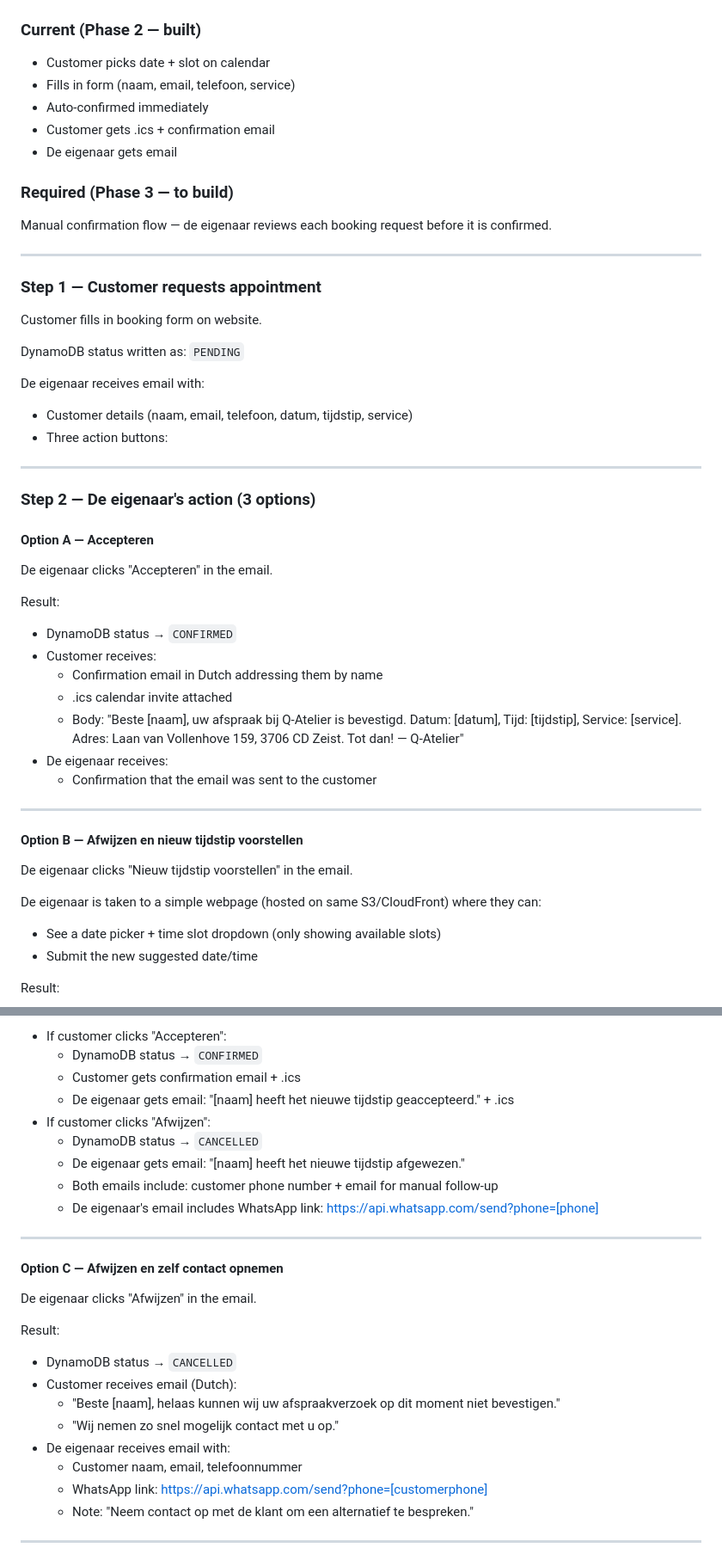
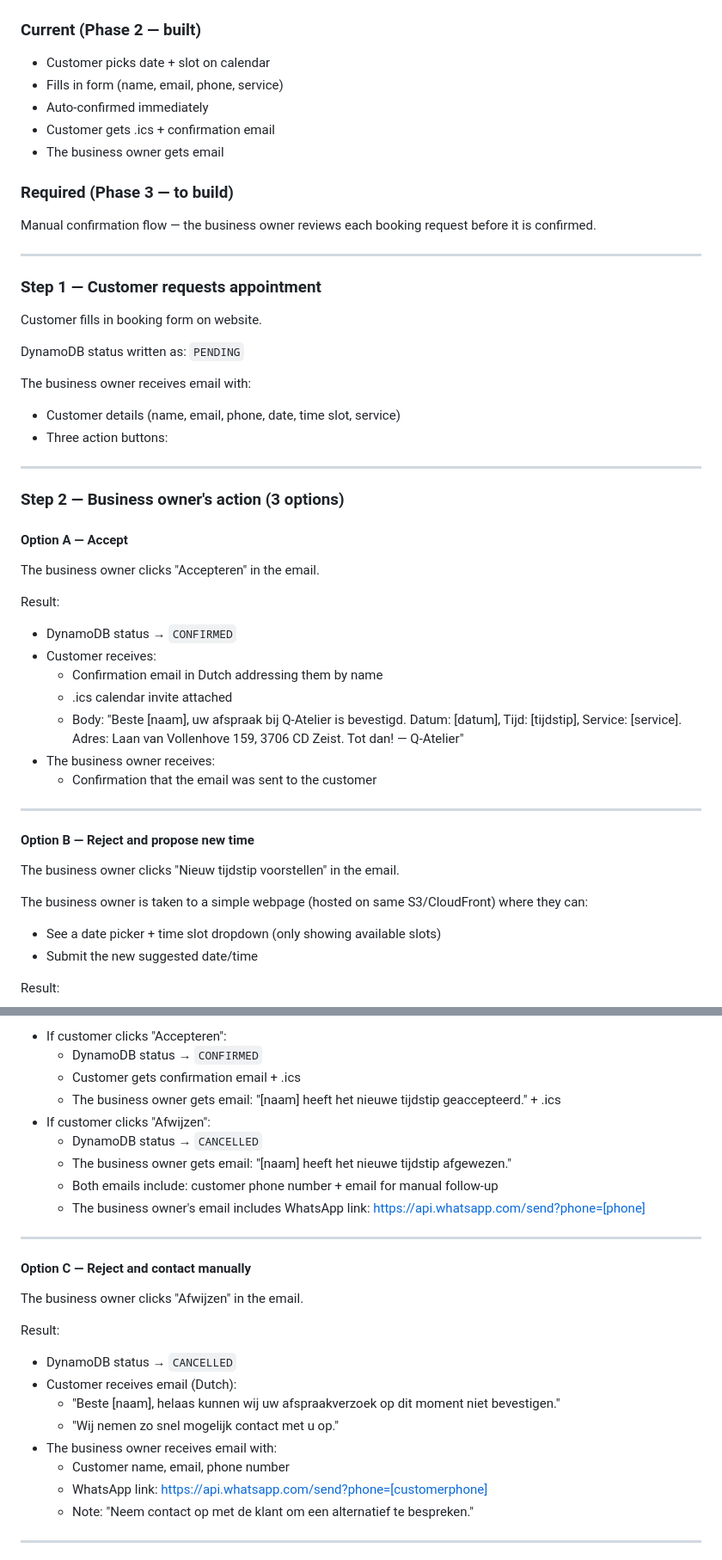
Before and after one commit to selimcelem/q-atelier, a Markdown page: REQUIREMENTS.md, 2 parts joined by grey strips. Shown at 86% size. Drawn GitHub-style.

```diff
--- a/REQUIREMENTS.md
+++ b/REQUIREMENTS.md
@@ -29,13 +29,13 @@ Status: In progress
 
 ### Current (Phase 2 — built)
 - Customer picks date + slot on calendar
-- Fills in form (naam, email, telefoon, service)
+- Fills in form (name, email, phone, service)
 - Auto-confirmed immediately
 - Customer gets .ics + confirmation email
-- De eigenaar gets email
+- The business owner gets email
 
 ### Required (Phase 3 — to build)
-Manual confirmation flow — de eigenaar reviews each booking request before it is confirmed.
+Manual confirmation flow — the business owner reviews each booking request before it is confirmed.
 
 ---
 
@@ -44,16 +44,16 @@ Customer fills in booking form on website.
 
 DynamoDB status written as: `PENDING`
 
-De eigenaar receives email with:
-  - Customer details (naam, email, telefoon, datum, tijdstip, service)
+The business owner receives email with:
+  - Customer details (name, email, phone, date, time slot, service)
   - Three action buttons:
 
 ---
 
-### Step 2 — De eigenaar's action (3 options)
+### Step 2 — Business owner's action (3 options)
 
-#### Option A — Accepteren
-De eigenaar clicks "Accepteren" in the email.
+#### Option A — Accept
+The business owner clicks "Accepteren" in the email.
 
 Result:
 - DynamoDB status → `CONFIRMED`
@@ -61,15 +61,15 @@ Result:
   - Confirmation email in Dutch addressing them by name
   - .ics calendar invite attached
   - Body: "Beste [naam], uw afspraak bij Q-Atelier is bevestigd. Datum: [datum], Tijd: [tijdstip], Service: [service]. Adres: Laan van Vollenhove 159, 3706 CD Zeist. Tot dan! — Q-Atelier"
-- De eigenaar receives:
+- The business owner receives:
   - Confirmation that the email was sent to the customer
 
 ---
 
-#### Option B — Afwijzen en nieuw tijdstip voorstellen
-De eigenaar clicks "Nieuw tijdstip voorstellen" in the email.
+#### Option B — Reject and propose new time
+The business owner clicks "Nieuw tijdstip voorstellen" in the email.
 
-De eigenaar is taken to a simple webpage (hosted on same S3/CloudFront) where they can:
+The business owner is taken to a simple webpage (hosted on same S3/CloudFront) where they can:
 - See a date picker + time slot dropdown (only showing available slots)
 - Submit the new suggested date/time
 
@@ -84,25 +84,25 @@ Customer response:
 - If customer clicks "Accepteren":
   - DynamoDB status → `CONFIRMED`
   - Customer gets confirmation email + .ics
-  - De eigenaar gets email: "[naam] heeft het nieuwe tijdstip geaccepteerd." + .ics
+  - The business owner gets email: "[naam] heeft het nieuwe tijdstip geaccepteerd." + .ics
 - If customer clicks "Afwijzen":
   - DynamoDB status → `CANCELLED`
-  - De eigenaar gets email: "[naam] heeft het nieuwe tijdstip afgewezen."
+  - The business owner gets email: "[naam] heeft het nieuwe tijdstip afgewezen."
   - Both emails include: customer phone number + email for manual follow-up
-  - De eigenaar's email includes WhatsApp link: https://api.whatsapp.com/send?phone=[phone]
+  - The business owner's email includes WhatsApp link: https://api.whatsapp.com/send?phone=[phone]
 
 ---
 
-#### Option C — Afwijzen en zelf contact opnemen
-De eigenaar clicks "Afwijzen" in the email.
+#### Option C — Reject and contact manually
+The business owner clicks "Afwijzen" in the email.
 
 Result:
 - DynamoDB status → `CANCELLED`
 - Customer receives email (Dutch):
   - "Beste [naam], helaas kunnen wij uw afspraakverzoek op dit moment niet bevestigen."
   - "Wij nemen zo snel mogelijk contact met u op."
-- De eigenaar receives email with:
-  - Customer naam, email, telefoonnummer
+- The business owner receives email with:
+  - Customer name, email, phone number
   - WhatsApp link: https://api.whatsapp.com/send?phone=[customerphone]
   - Note: "Neem contact op met de klant om een alternatief te bespreken."
 
```
Also changed, not shown: other parts of REQUIREMENTS.md (+10 -18 lines).
